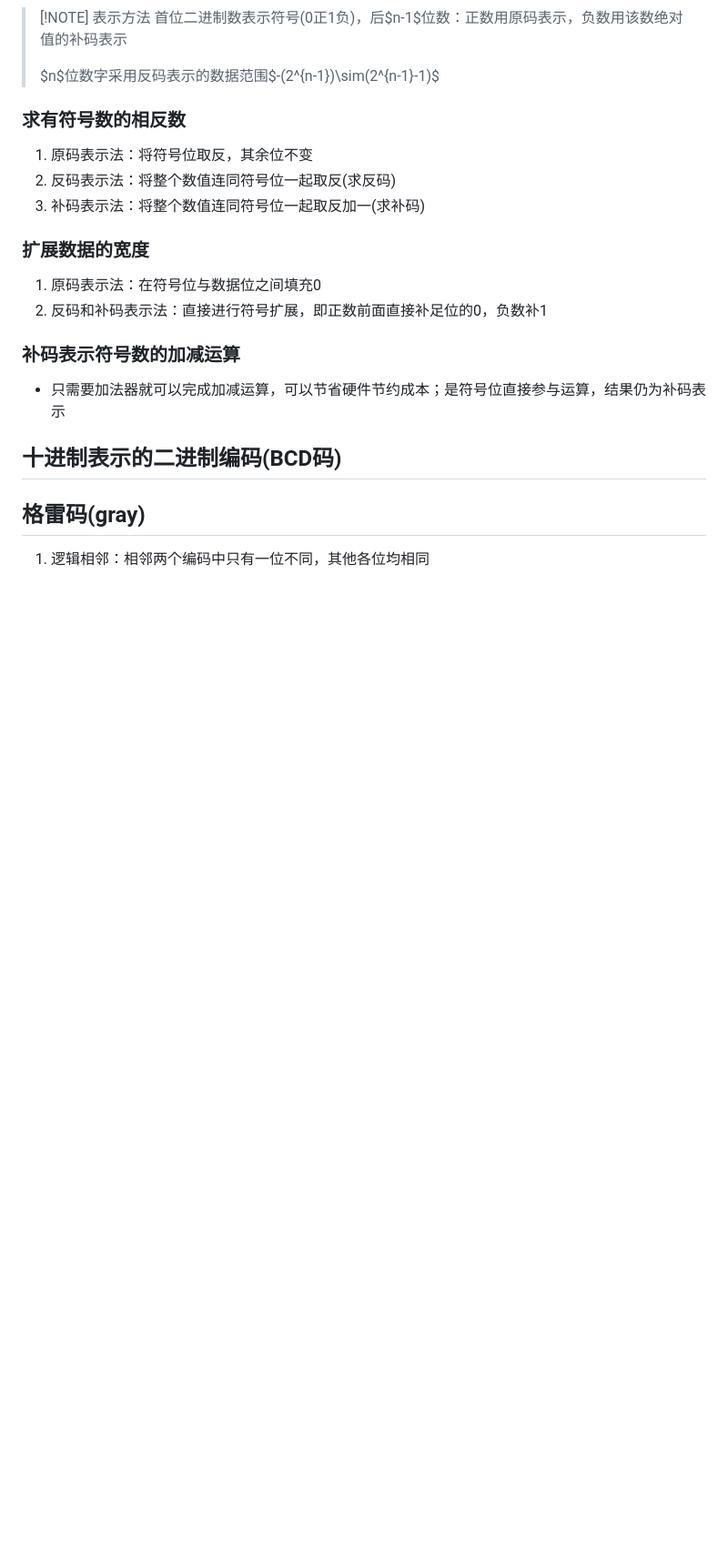
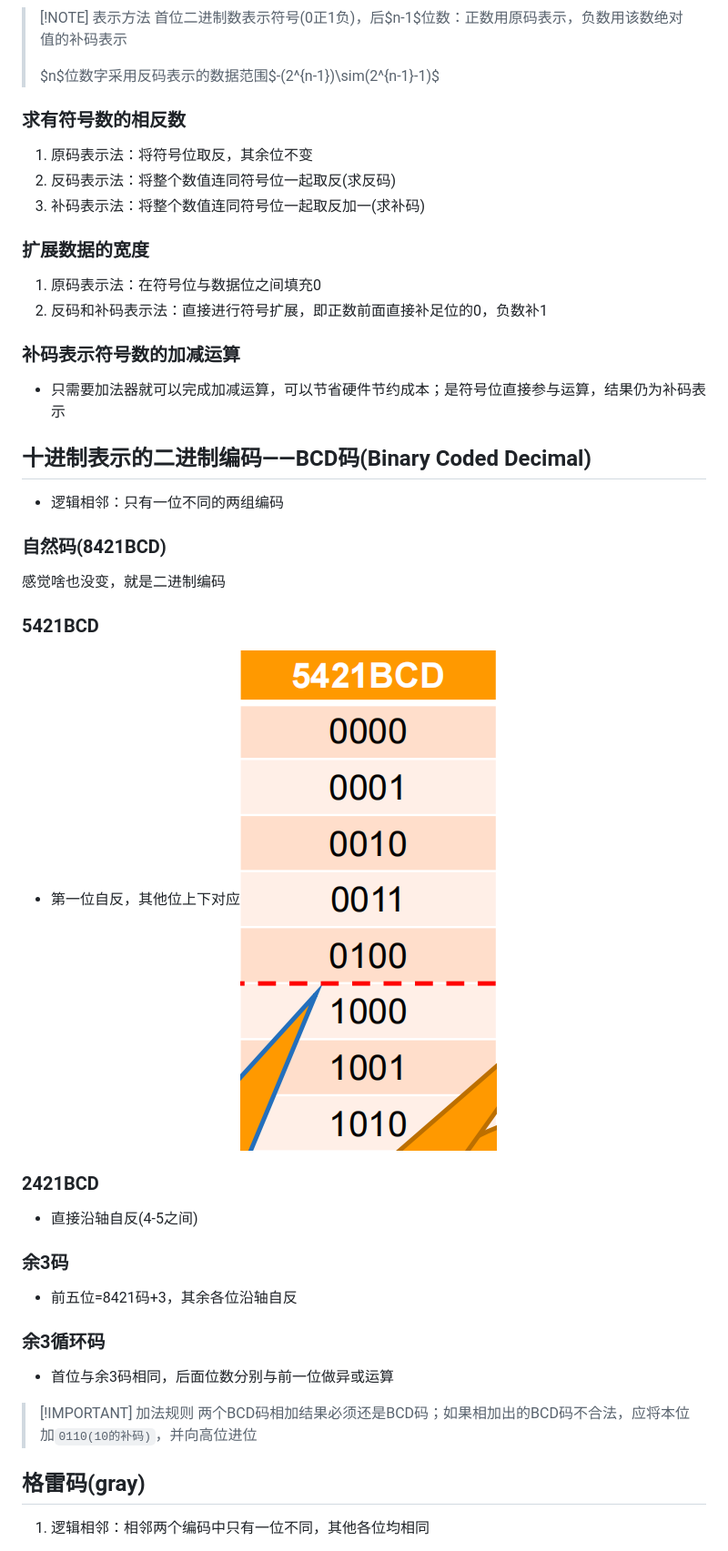
Before and after one commit to binisalegend/Road-To-CSAI, a Markdown page: Digital-Logic/数字逻辑基础课程笔记.md, the part around the change printed below. Shown: that part at 91% size. Drawn GitHub-style; pictures changed too: Digital-Logic/Pasted image 20240306152705.png (added); blank space fills up the shorter version.

Commit message:
vault backup: 2024-03-06 15:45:41
Affected files:
.obsidian/workspace.json
Digital-Logic/Pasted image 20240306152705.png
Digital-Logic/Pasted image 20240306154415.png
Digital-Logic/Pasted image 20240306154448.png
Digital-Logic/Pasted image 20240306154457.png
Digital-Logic/数字逻辑基础课程笔记.md

```diff
--- a/Digital-Logic/数字逻辑基础课程笔记.md
+++ b/Digital-Logic/数字逻辑基础课程笔记.md
@@ -79,8 +79,25 @@
 ### 补码表示符号数的加减运算
 - 只需要加法器就可以完成加减运算，可以节省硬件节约成本；是符号位直接参与运算，结果仍为补码表示
 
-## 十进制表示的二进制编码(BCD码)
+## 十进制表示的二进制编码——BCD码(Binary Coded Decimal)
+- 逻辑相邻：只有一位不同的两组编码
+### 自然码(8421BCD)
+感觉啥也没变，就是二进制编码
 
+### 5421BCD
+- 第一位自反，其他位上下对应![](Pasted%20image%2020240306152705.png)
+
+### 2421BCD
+- 直接沿轴自反(4-5之间)
+
+### 余3码
+- 前五位=8421码+3，其余各位沿轴自反
+
+### 余3循环码
+- 首位与余3码相同，后面位数分别与前一位做异或运算
+
+> [!IMPORTANT] 加法规则
+> 两个BCD码相加结果必须还是BCD码；如果相加出的BCD码不合法，应将本位加`0110(10的补码)`，并向高位进位
 
 ## 格雷码(gray)
 1. 逻辑相邻：相邻两个编码中只有一位不同，其他各位均相同
```
Also changed, not shown: other parts of Digital-Logic/数字逻辑基础课程笔记.md (+3 -3 lines), Digital-Logic/Pasted image 20240306154415.png (added), Digital-Logic/Pasted image 20240306154448.png (added), Digital-Logic/Pasted image 20240306154457.png (added), 1 other file.
